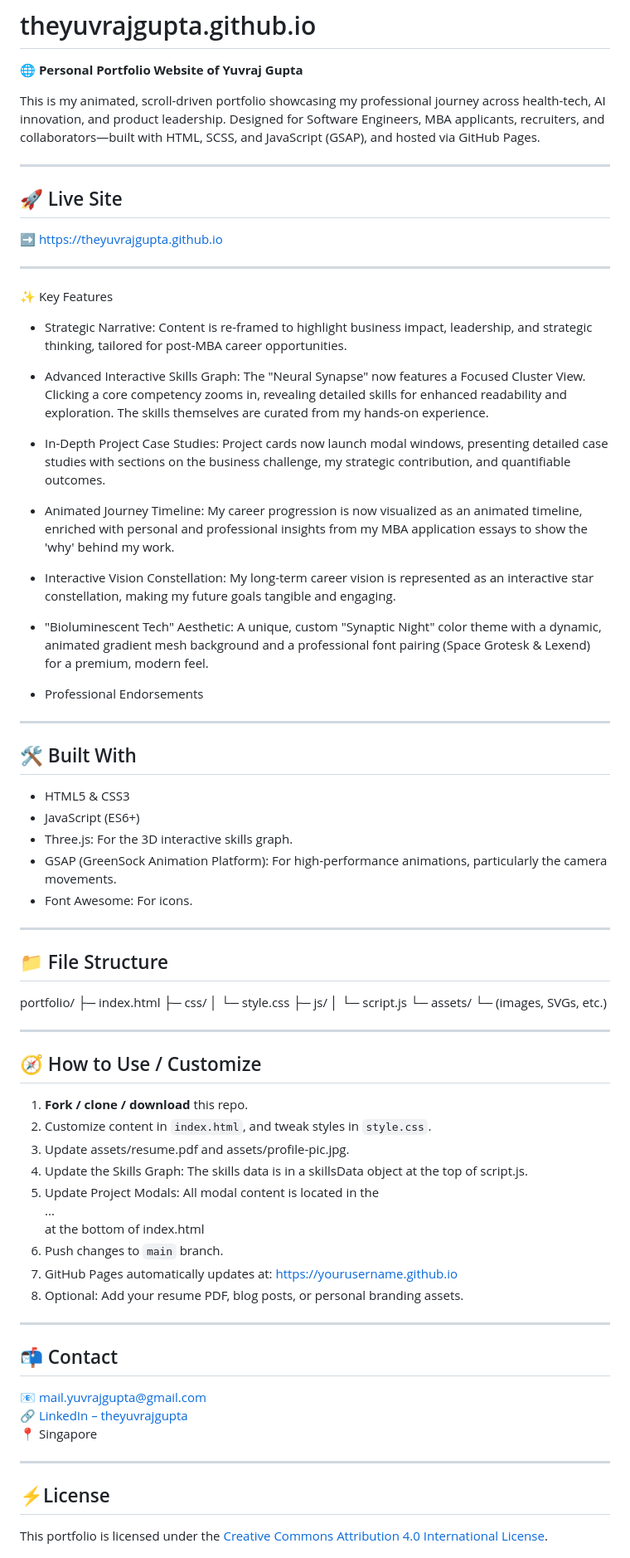
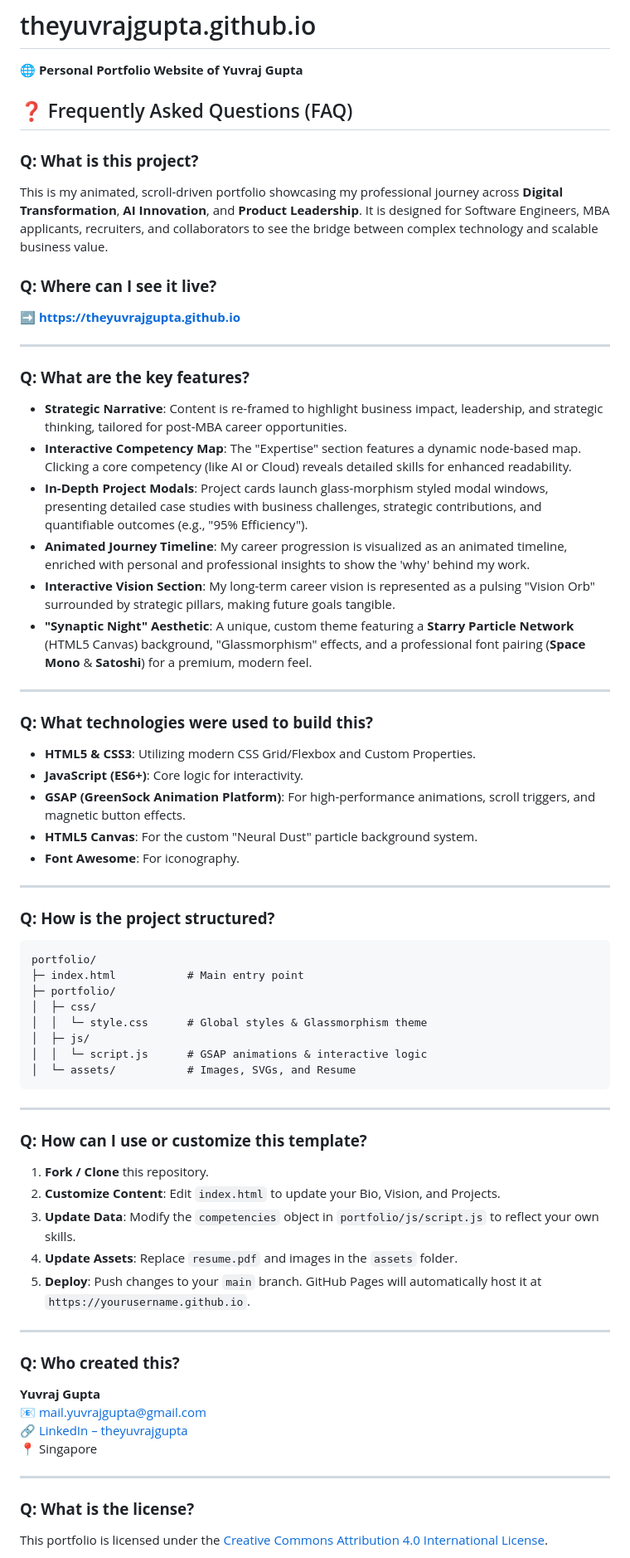
Before and after one commit to theyuvrajgupta/theyuvrajgupta.github.io, a Markdown page: README.md, the part around one of its changes. Shown at 83% size. GitHub-like rendering.

Commit message:
Update README.md to reflect v10.0 design changes

````diff
--- a/README.md
+++ b/README.md
@@ -2,73 +2,72 @@
 
 🌐 **Personal Portfolio Website of Yuvraj Gupta**
 
-This is my animated, scroll-driven portfolio showcasing my professional journey across health-tech, AI innovation, and product leadership. Designed for Software Engineers, MBA applicants, recruiters, and collaborators—built with HTML, SCSS, and JavaScript (GSAP), and hosted via GitHub Pages.
+## ❓ Frequently Asked Questions (FAQ)
+
+### **Q: What is this project?**
+This is my animated, scroll-driven portfolio showcasing my professional journey across **Digital Transformation**, **AI Innovation**, and **Product Leadership**. It is designed for Software Engineers, MBA applicants, recruiters, and collaborators to see the bridge between complex technology and scalable business value.
+
+### **Q: Where can I see it live?**
+➡️ **[https://theyuvrajgupta.github.io](https://theyuvrajgupta.github.io)**
 
 ---
 
-## 🚀 Live Site
+### **Q: What are the key features?**
 
-➡️ [https://theyuvrajgupta.github.io](https://theyuvrajgupta.github.io)
+*   **Strategic Narrative**: Content is re-framed to highlight business impact, leadership, and strategic thinking, tailored for post-MBA career opportunities.
+*   **Interactive Competency Map**: The "Expertise" section features a dynamic node-based map. Clicking a core competency (like AI or Cloud) reveals detailed skills for enhanced readability.
+*   **In-Depth Project Modals**: Project cards launch glass-morphism styled modal windows, presenting detailed case studies with business challenges, strategic contributions, and quantifiable outcomes (e.g., "95% Efficiency").
+*   **Animated Journey Timeline**: My career progression is visualized as an animated timeline, enriched with personal and professional insights to show the 'why' behind my work.
+*   **Interactive Vision Section**: My long-term career vision is represented as a pulsing "Vision Orb" surrounded by strategic pillars, making future goals tangible.
+*   **"Synaptic Night" Aesthetic**: A unique, custom theme featuring a **Starry Particle Network** (HTML5 Canvas) background, "Glassmorphism" effects, and a professional font pairing (**Space Mono** & **Satoshi**) for a premium, modern feel.
 
 ---
 
-✨ Key Features
+### **Q: What technologies were used to build this?**
 
-- Strategic Narrative: Content is re-framed to highlight business impact, leadership, and strategic thinking, tailored for post-MBA career opportunities.
-
-- Advanced Interactive Skills Graph: The "Neural Synapse" now features a Focused Cluster View. Clicking a core competency zooms in, revealing detailed skills for enhanced readability and exploration. The skills themselves are curated from my hands-on experience.
-
-- In-Depth Project Case Studies: Project cards now launch modal windows, presenting detailed case studies with sections on the business challenge, my strategic contribution, and quantifiable outcomes.
-
-- Animated Journey Timeline: My career progression is now visualized as an animated timeline, enriched with personal and professional insights from my MBA application essays to show the 'why' behind my work.
-
-- Interactive Vision Constellation: My long-term career vision is represented as an interactive star constellation, making my future goals tangible and engaging.
-
-- "Bioluminescent Tech" Aesthetic: A unique, custom "Synaptic Night" color theme with a dynamic, animated gradient mesh background and a professional font pairing (Space Grotesk & Lexend) for a premium, modern feel.
-
-- Professional Endorsements
+*   **HTML5 & CSS3**: Utilizing modern CSS Grid/Flexbox and Custom Properties.
+*   **JavaScript (ES6+)**: Core logic for interactivity.
+*   **GSAP (GreenSock Animation Platform)**: For high-performance animations, scroll triggers, and magnetic button effects.
+*   **HTML5 Canvas**: For the custom "Neural Dust" particle background system.
+*   **Font Awesome**: For iconography.
 
 ---
 
-## 🛠️ Built With
+### **Q: How is the project structured?**
 
-- HTML5 & CSS3
-- JavaScript (ES6+)
-- Three.js: For the 3D interactive skills graph.
-- GSAP (GreenSock Animation Platform): For high-performance animations, particularly the camera movements.
-- Font Awesome: For icons.
+```
+portfolio/
+├─ index.html           # Main entry point
+├─ portfolio/
+│  ├─ css/
+│  │  └─ style.css      # Global styles & Glassmorphism theme
+│  ├─ js/
+│  │  └─ script.js      # GSAP animations & interactive logic
+│  └─ assets/           # Images, SVGs, and Resume
+```
 
 ---
 
-## 📁 File Structure
-portfolio/ ├─ index.html ├─ css/ │   └─ style.css ├─ js/ │   └─ script.js └─ assets/ └─ (images, SVGs, etc.)
+### **Q: How can I use or customize this template?**
 
+1.  **Fork / Clone** this repository.
+2.  **Customize Content**: Edit `index.html` to update your Bio, Vision, and Projects.
+3.  **Update Data**: Modify the `competencies` object in `portfolio/js/script.js` to reflect your own skills.
+4.  **Update Assets**: Replace `resume.pdf` and images in the `assets` folder.
+5.  **Deploy**: Push changes to your `main` branch. GitHub Pages will automatically host it at `https://yourusername.github.io`.
 
 ---
 
-## 🧭 How to Use / Customize
+### **Q: Who created this?**
 
-1. **Fork / clone / download** this repo.
-2. Customize content in `index.html`, and tweak styles in `style.css`.
-3. Update assets/resume.pdf and assets/profile-pic.jpg.
-4. Update the Skills Graph: The skills data is in a skillsData object at the top of script.js.
-5. Update Project Modals: All modal content is located in the <div id="modal-container">...</div> at the bottom of index.html
-6. Push changes to `main` branch.
-7. GitHub Pages automatically updates at:
-   https://yourusername.github.io
-8. Optional: Add your resume PDF, blog posts, or personal branding assets.
-
----
-
-## 📬 Contact
-
+**Yuvraj Gupta**
 📧 [mail.yuvrajgupta@gmail.com](mailto:mail.yuvrajgupta@gmail.com)
 🔗 [LinkedIn – theyuvrajgupta](https://www.linkedin.com/in/theyuvrajgupta/)
 📍 Singapore
 
 ---
 
-## ⚡License
+### **Q: What is the license?**
 
 This portfolio is licensed under the [Creative Commons Attribution 4.0 International License](https://creativecommons.org/licenses/by/4.0/).
 
````
Also changed, not shown: other parts of README.md (+5 -12 lines).
